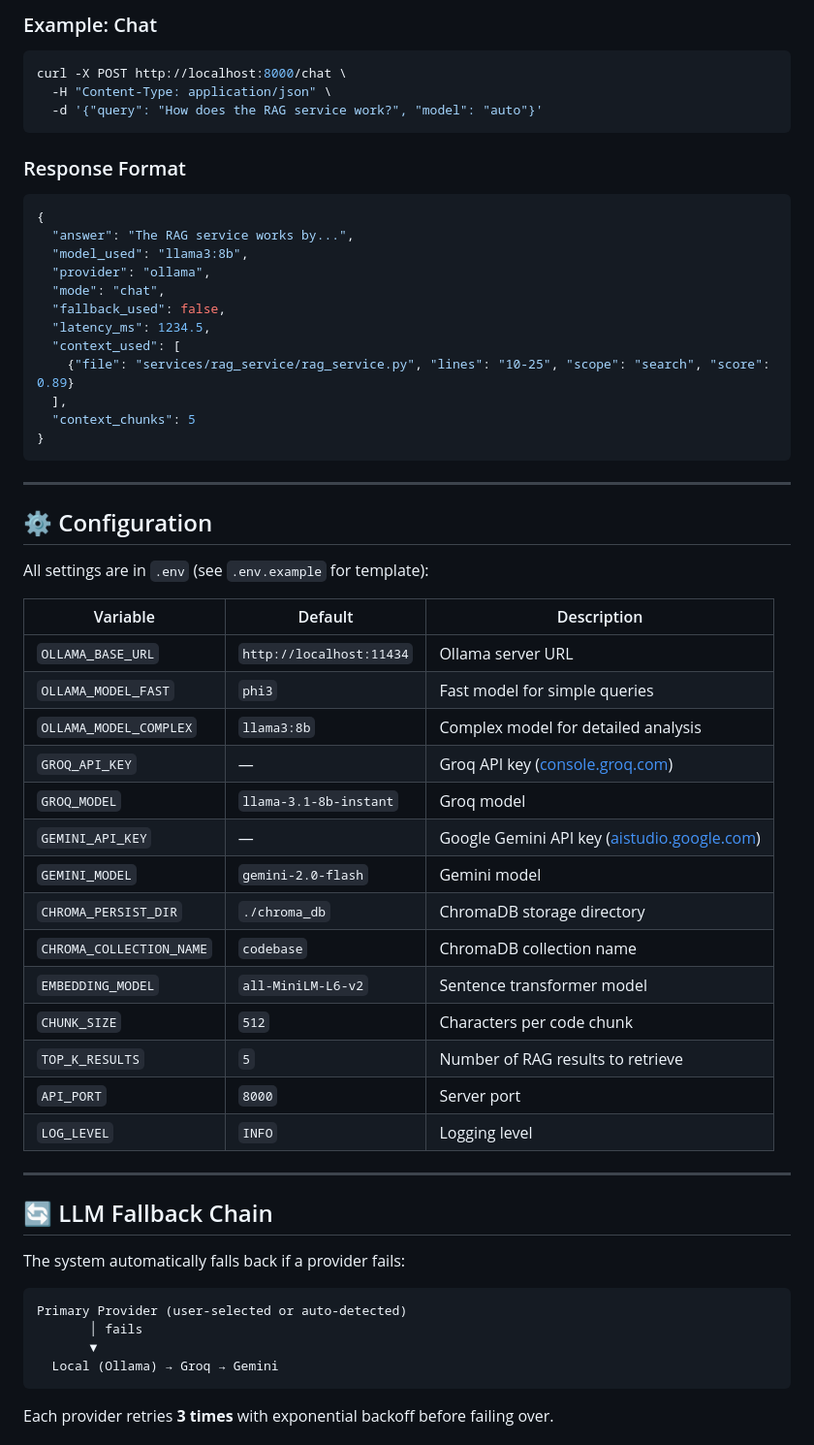
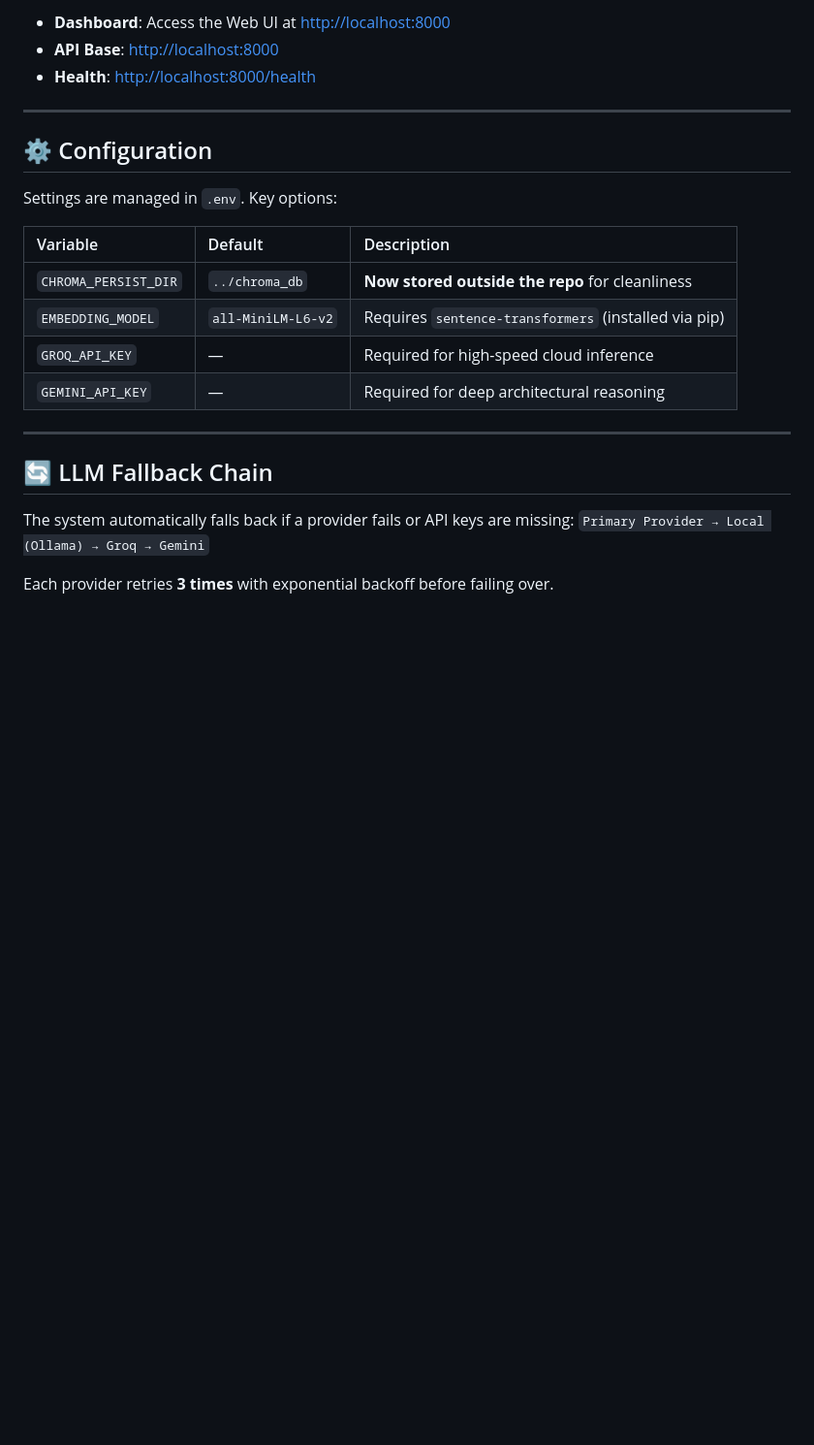
Before and after one commit to abhishekvcet/Codebase-Assistant, a Markdown page: README.md, the part around one of its changes. Shown at 97% size. Drawn GitHub-style; blank space fills up the shorter version.

````diff
--- a/README.md
+++ b/README.md
@@ -188,62 +91,25 @@ cb health
-### Example: Chat
-
-```bash
-curl -X POST http://localhost:8000/chat \
-  -H "Content-Type: application/json" \
-  -d '{"query": "How does the RAG service work?", "model": "auto"}'
-```
-
-### Response Format
-
-```json
-{
-  "answer": "The RAG service works by...",
-  "model_used": "llama3:8b",
-  "provider": "ollama",
-  "mode": "chat",
-  "fallback_used": false,
-  "latency_ms": 1234.5,
-  "context_used": [
-    {"file": "services/rag_service/rag_service.py", "lines": "10-25", "scope": "search", "score": 0.89}
-  ],
-  "context_chunks": 5
-}
-```
+-   **Dashboard**: Access the Web UI at [http://localhost:8000](http://localhost:8000)
+-   **API Base**: [http://localhost:8000](http://localhost:8000)
+-   **Health**: [http://localhost:8000/health](http://localhost:8000/health)
 
 ---
 
 ## ⚙️ Configuration
 
-All settings are in `.env` (see `.env.example` for template):
+Settings are managed in `.env`. Key options:
 
 | Variable | Default | Description |
-|----------|---------|-------------|
-| `OLLAMA_BASE_URL` | `http://localhost:11434` | Ollama server URL |
-| `OLLAMA_MODEL_FAST` | `phi3` | Fast model for simple queries |
-| `OLLAMA_MODEL_COMPLEX` | `llama3:8b` | Complex model for detailed analysis |
-| `GROQ_API_KEY` | — | Groq API key ([console.groq.com](https://console.groq.com)) |
-| `GROQ_MODEL` | `llama-3.1-8b-instant` | Groq model |
-| `GEMINI_API_KEY` | — | Google Gemini API key ([aistudio.google.com](https://aistudio.google.com)) |
-| `GEMINI_MODEL` | `gemini-2.0-flash` | Gemini model |
-| `CHROMA_PERSIST_DIR` | `./chroma_db` | ChromaDB storage directory |
-| `CHROMA_COLLECTION_NAME` | `codebase` | ChromaDB collection name |
-| `EMBEDDING_MODEL` | `all-MiniLM-L6-v2` | Sentence transformer model |
-| `CHUNK_SIZE` | `512` | Characters per code chunk |
-| `TOP_K_RESULTS` | `5` | Number of RAG results to retrieve |
-| `API_PORT` | `8000` | Server port |
-| `LOG_LEVEL` | `INFO` | Logging level |
+| :--- | :--- | :--- |
+| `CHROMA_PERSIST_DIR` | `../chroma_db` | **Now stored outside the repo** for cleanliness |
+| `EMBEDDING_MODEL` | `all-MiniLM-L6-v2` | Requires `sentence-transformers` (installed via pip) |
+| `GROQ_API_KEY` | — | Required for high-speed cloud inference |
+| `GEMINI_API_KEY` | — | Required for deep architectural reasoning |
 
 ---
 
 ## 🔄 LLM Fallback Chain
 
-The system automatically falls back if a provider fails:
-
-```
-Primary Provider (user-selected or auto-detected)
-       │ fails
-       ▼
-  Local (Ollama) → Groq → Gemini
-```
+The system automatically falls back if a provider fails or API keys are missing:
+`Primary Provider → Local (Ollama) → Groq → Gemini`
 
 Each provider retries **3 times** with exponential backoff before failing over.
````
Also changed, not shown: other parts of README.md (+64 -168 lines).
